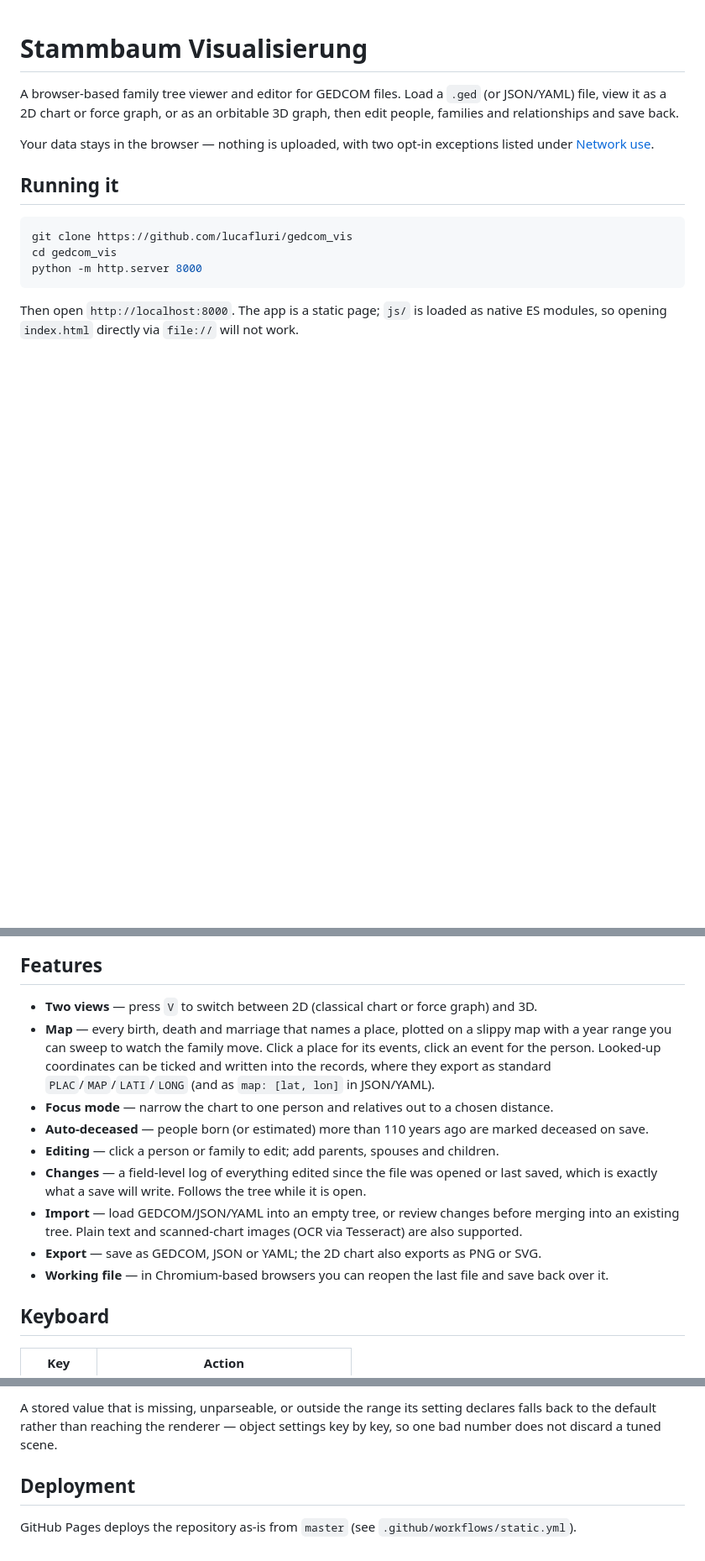
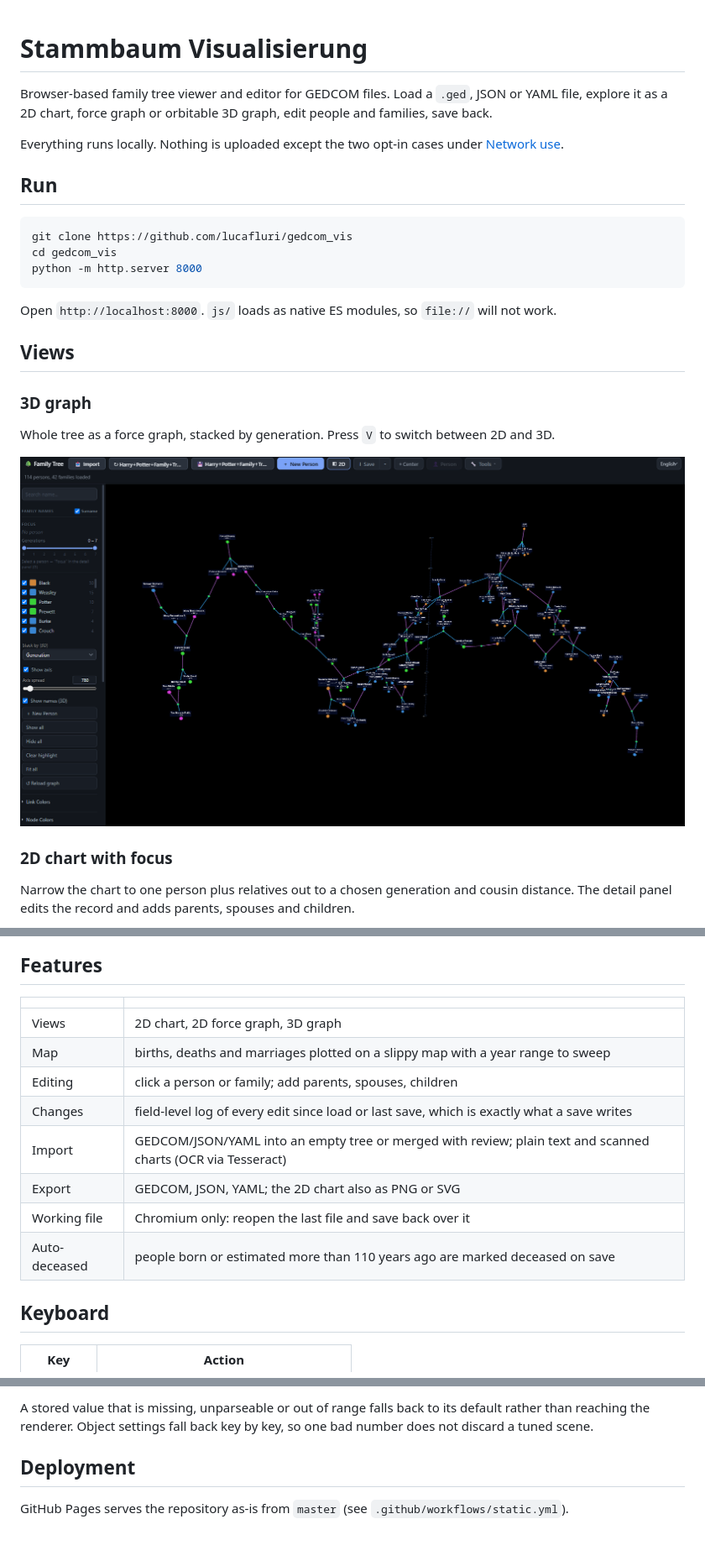
Before and after one commit to lucafluri/stemma, a Markdown page: README.md, 3 parts joined by grey strips. Shown: that part at 84% size. GitHub-like rendering; pictures changed too: screenshots/3D_view.png (added); blank space fills up the shorter version.

````diff
--- a/README.md
+++ b/README.md
@@ -1,11 +1,10 @@
 # Stammbaum Visualisierung
 
-A browser-based family tree viewer and editor for GEDCOM files.
-Load a `.ged` (or JSON/YAML) file, view it as a 2D chart or force graph, or as an orbitable 3D graph, then edit people, families and relationships and save back.
+Browser-based family tree viewer and editor for GEDCOM files. Load a `.ged`, JSON or YAML file, explore it as a 2D chart, force graph or orbitable 3D graph, edit people and families, save back.
 
-Your data stays in the browser — nothing is uploaded, with two opt-in exceptions listed under [Network use](#network-use).
+Everything runs locally. Nothing is uploaded except the two opt-in cases under [Network use](#network-use).
 
-## Running it
+## Run
 
 ```bash
 git clone https://github.com/lucafluri/gedcom_vis
@@ -13,4 +12,17 @@ cd gedcom_vis
 python -m http.server 8000
 ```
 
-Then open `http://localhost:8000`. The app is a static page; `js/` is loaded as native ES modules, so opening `index.html` directly via `file://` will not work.
+Open `http://localhost:8000`. `js/` loads as native ES modules, so `file://` will not work.
+
+## Views
+
+### 3D graph
+
+Whole tree as a force graph, stacked by generation. Press `V` to switch between 2D and 3D.
+
+![3D view](screenshots/3D_view.png)
+
+### 2D chart with focus
+
+Narrow the chart to one person plus relatives out to a chosen generation and cousin distance. The detail panel edits the record and adds parents, spouses and children.
+
@@ -17,15 +42,16 @@ Then open `http://localhost:8000`. The app is a static page; `js/` is loaded as
 
 ## Features
 
-- **Two views** — press `V` to switch between 2D (classical chart or force graph) and 3D.
-- **Map** — every birth, death and marriage that names a place, plotted on a slippy map with a year range you can sweep to watch the family move. Click a place for its events, click an event for the person. Looked-up coordinates can be ticked and written into the records, where they export as standard `PLAC`/`MAP`/`LATI`/`LONG` (and as `map: [lat, lon]` in JSON/YAML).
-- **Focus mode** — narrow the chart to one person and relatives out to a chosen distance.
-- **Auto-deceased** — people born (or estimated) more than 110 years ago are marked deceased on save.
-- **Editing** — click a person or family to edit; add parents, spouses and children.
-- **Changes** — a field-level log of everything edited since the file was opened or last saved, which is exactly what a save will write. Follows the tree while it is open.
-- **Import** — load GEDCOM/JSON/YAML into an empty tree, or review changes before merging into an existing tree. Plain text and scanned-chart images (OCR via Tesseract) are also supported.
-- **Export** — save as GEDCOM, JSON or YAML; the 2D chart also exports as PNG or SVG.
-- **Working file** — in Chromium-based browsers you can reopen the last file and save back over it.
+| | |
+|---|---|
+| Views | 2D chart, 2D force graph, 3D graph |
+| Map | births, deaths and marriages plotted on a slippy map with a year range to sweep |
+| Editing | click a person or family; add parents, spouses, children |
+| Changes | field-level log of every edit since load or last save, which is exactly what a save writes |
+| Import | GEDCOM/JSON/YAML into an empty tree or merged with review; plain text and scanned charts (OCR via Tesseract) |
+| Export | GEDCOM, JSON, YAML; the 2D chart also as PNG or SVG |
+| Working file | Chromium only: reopen the last file and save back over it |
+| Auto-deceased | people born or estimated more than 110 years ago are marked deceased on save |
 
 ## Keyboard
 
@@ -114,8 +132,6 @@ The **Settings** panel at the bottom of the sidebar is the whole surface of that
 
-A stored value that is missing, unparseable, or outside the range its setting
-declares falls back to the default rather than reaching the renderer — object
-settings key by key, so one bad number does not discard a tuned scene.
+A stored value that is missing, unparseable or out of range falls back to its default rather than reaching the renderer. Object settings fall back key by key, so one bad number does not discard a tuned scene.
 
 ## Deployment
 
-GitHub Pages deploys the repository as-is from `master` (see `.github/workflows/static.yml`).
+GitHub Pages serves the repository as-is from `master` (see `.github/workflows/static.yml`).
````
Also changed, not shown: other parts of README.md (+34 -29 lines), screenshots/focus_view.png (added), screenshots/relationship.png (added), screenshots/statistics.png (added).
